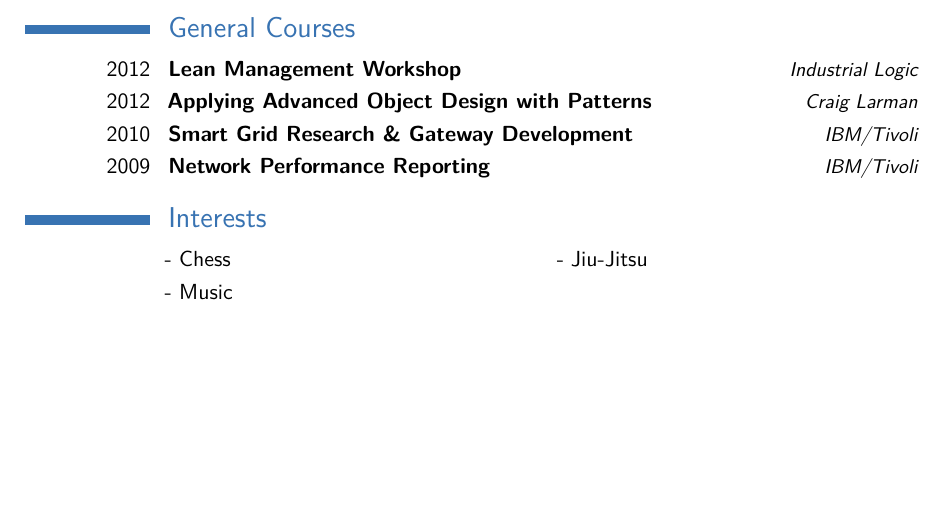
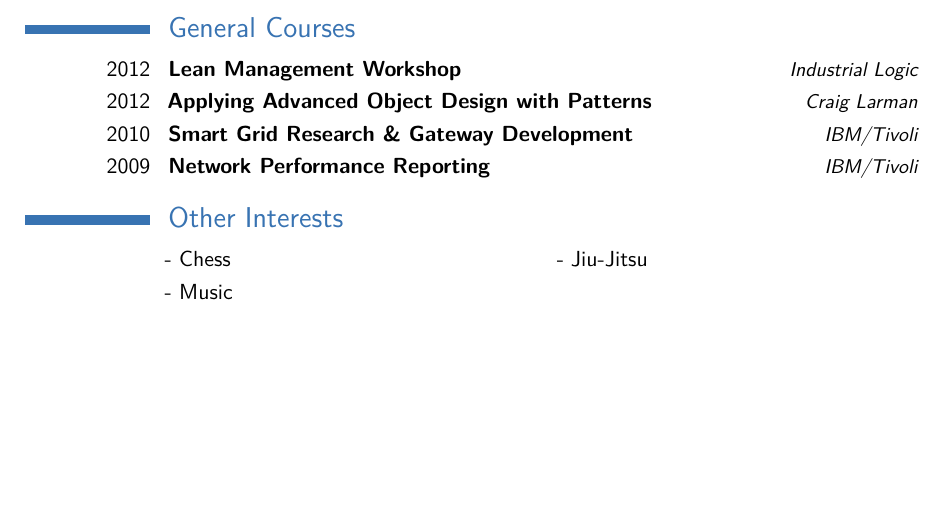
Before and after one commit to rkist/resume, a LaTeX CV (Raul Kist.tex): part of page 2 of 2, cut so that both start at the same text. Compiled offline with pdfLaTeX.

Commit message:
change in last section

```diff
--- a/Raul Kist.tex
+++ b/Raul Kist.tex
@@ -164,7 +164,7 @@ Therefore, the physical resources are managed without work load interruption, an
 
 
 
-\section{Interests}
+\section{Other Interests}
 
 \renewcommand{\listitemsymbol}{-~} % Changes the symbol used for lists
 
```
Also changed, not shown: Raul Kist.pdf, 4 other files.
